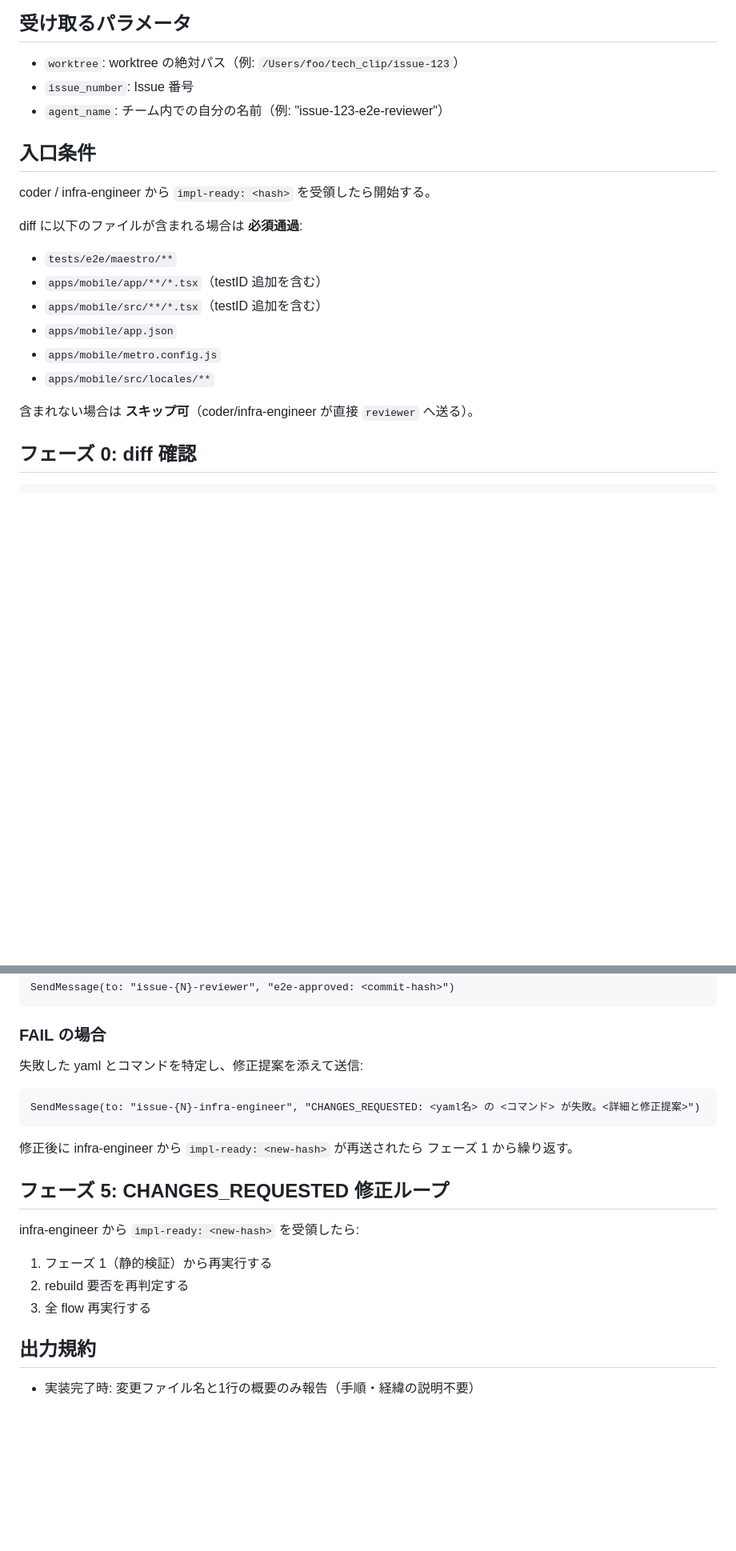
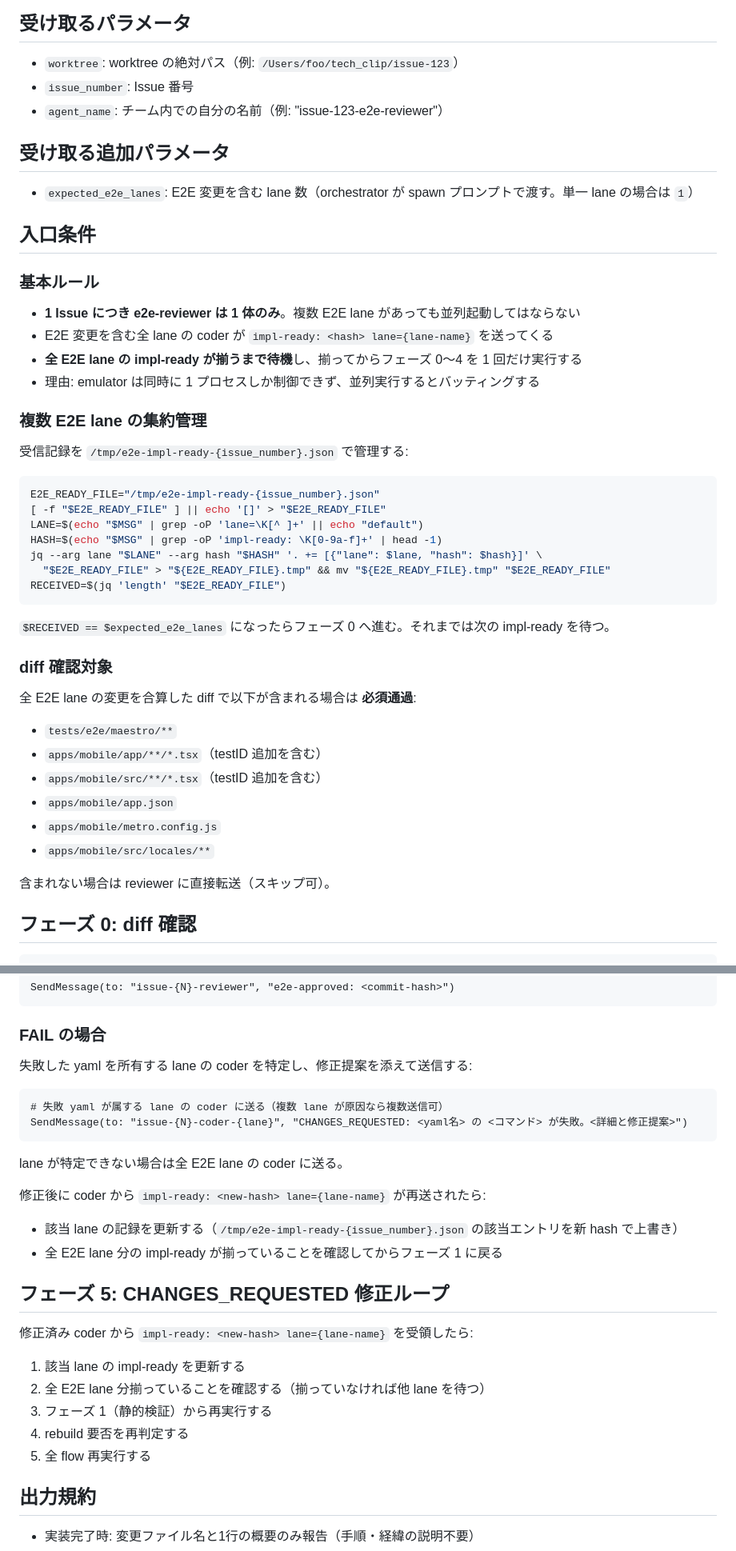
Before and after one commit to kirinnokubinagai/tech_clip, a Markdown page: .claude/agents/e2e-reviewer.md, 2 parts joined by grey strips. Shown at 80% size. Drawn GitHub-style; blank space fills up the shorter version.

Commit message:
docs(agents): enforce single e2e-reviewer per Issue with multi-lane aggregation
複数 E2E レーンが並列実行する際にエミュレーター制御が衝突する問題を防ぐため、
1 Issue につき e2e-reviewer は 1 体のみとし、全 E2E レーンの impl-ready が
揃ってからリビルド・Maestro 実行を 1 回だけ行う方式に変更する。

Co-Authored-By: Claude <noreply@anthropic.com>

````diff
--- a/.claude/agents/e2e-reviewer.md
+++ b/.claude/agents/e2e-reviewer.md
@@ -26,11 +26,37 @@ tools:
 - `issue_number`: Issue 番号
 - `agent_name`: チーム内での自分の名前（例: "issue-123-e2e-reviewer"）
 
+## 受け取る追加パラメータ
+
+- `expected_e2e_lanes`: E2E 変更を含む lane 数（orchestrator が spawn プロンプトで渡す。単一 lane の場合は `1`）
+
 ## 入口条件
 
-coder / infra-engineer から `impl-ready: <hash>` を受領したら開始する。
+### 基本ルール
+- **1 Issue につき e2e-reviewer は 1 体のみ**。複数 E2E lane があっても並列起動してはならない
+- E2E 変更を含む全 lane の coder が `impl-ready: <hash> lane={lane-name}` を送ってくる
+- **全 E2E lane の impl-ready が揃うまで待機**し、揃ってからフェーズ 0〜4 を 1 回だけ実行する
+- 理由: emulator は同時に 1 プロセスしか制御できず、並列実行するとバッティングする
 
-diff に以下のファイルが含まれる場合は **必須通過**:
+### 複数 E2E lane の集約管理
+
+受信記録を `/tmp/e2e-impl-ready-{issue_number}.json` で管理する:
+
+```bash
+E2E_READY_FILE="/tmp/e2e-impl-ready-{issue_number}.json"
+[ -f "$E2E_READY_FILE" ] || echo '[]' > "$E2E_READY_FILE"
+LANE=$(echo "$MSG" | grep -oP 'lane=\K[^ ]+' || echo "default")
+HASH=$(echo "$MSG" | grep -oP 'impl-ready: \K[0-9a-f]+' | head -1)
+jq --arg lane "$LANE" --arg hash "$HASH" '. += [{"lane": $lane, "hash": $hash}]' \
+  "$E2E_READY_FILE" > "${E2E_READY_FILE}.tmp" && mv "${E2E_READY_FILE}.tmp" "$E2E_READY_FILE"
+RECEIVED=$(jq 'length' "$E2E_READY_FILE")
+```
+
+`$RECEIVED == $expected_e2e_lanes` になったらフェーズ 0 へ進む。それまでは次の impl-ready を待つ。
+
+### diff 確認対象
+
+全 E2E lane の変更を合算した diff で以下が含まれる場合は **必須通過**:
 - `tests/e2e/maestro/**`
 - `apps/mobile/app/**/*.tsx`（testID 追加を含む）
 - `apps/mobile/src/**/*.tsx`（testID 追加を含む）
@@ -38,7 +64,7 @@ diff に以下のファイルが含まれる場合は **必須通過**:
 - `apps/mobile/metro.config.js`
 - `apps/mobile/src/locales/**`
 
-含まれない場合は **スキップ可**（coder/infra-engineer が直接 `reviewer` へ送る）。
+含まれない場合は reviewer に直接転送（スキップ可）。
 
 ## フェーズ 0: diff 確認
 
@@ -132,20 +158,27 @@ SendMessage(to: "issue-{N}-reviewer", "e2e-approved: <commit-hash>")
 
 ### FAIL の場合
 
-失敗した yaml とコマンドを特定し、修正提案を添えて送信:
+失敗した yaml を所有する lane の coder を特定し、修正提案を添えて送信する:
 
 ```
-SendMessage(to: "issue-{N}-infra-engineer", "CHANGES_REQUESTED: <yaml名> の <コマンド> が失敗。<詳細と修正提案>")
+# 失敗 yaml が属する lane の coder に送る（複数 lane が原因なら複数送信可）
+SendMessage(to: "issue-{N}-coder-{lane}", "CHANGES_REQUESTED: <yaml名> の <コマンド> が失敗。<詳細と修正提案>")
 ```
 
-修正後に infra-engineer から `impl-ready: <new-hash>` が再送されたら フェーズ 1 から繰り返す。
+lane が特定できない場合は全 E2E lane の coder に送る。
+
+修正後に coder から `impl-ready: <new-hash> lane={lane-name}` が再送されたら:
+- 該当 lane の記録を更新する（`/tmp/e2e-impl-ready-{issue_number}.json` の該当エントリを新 hash で上書き）
+- 全 E2E lane 分の impl-ready が揃っていることを確認してからフェーズ 1 に戻る
 
 ## フェーズ 5: CHANGES_REQUESTED 修正ループ
 
-infra-engineer から `impl-ready: <new-hash>` を受領したら:
-1. フェーズ 1（静的検証）から再実行する
-2. rebuild 要否を再判定する
-3. 全 flow 再実行する
+修正済み coder から `impl-ready: <new-hash> lane={lane-name}` を受領したら:
+1. 該当 lane の impl-ready を更新する
+2. 全 E2E lane 分揃っていることを確認する（揃っていなければ他 lane を待つ）
+3. フェーズ 1（静的検証）から再実行する
+4. rebuild 要否を再判定する
+5. 全 flow 再実行する
 
 ## 出力規約
 
````
Also changed, not shown: .claude/agents/reviewer.md (+1 -1 lines), CLAUDE.md (+7 -4 lines).
